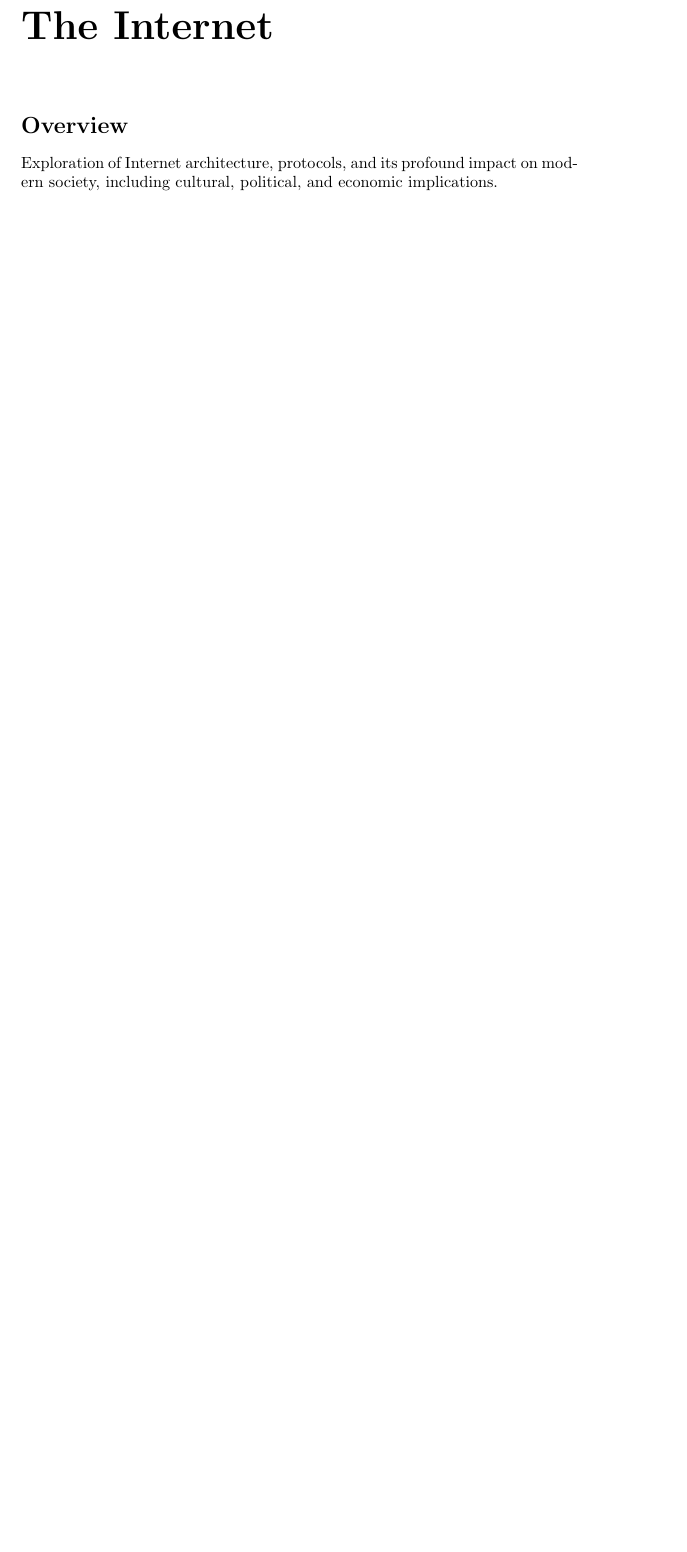
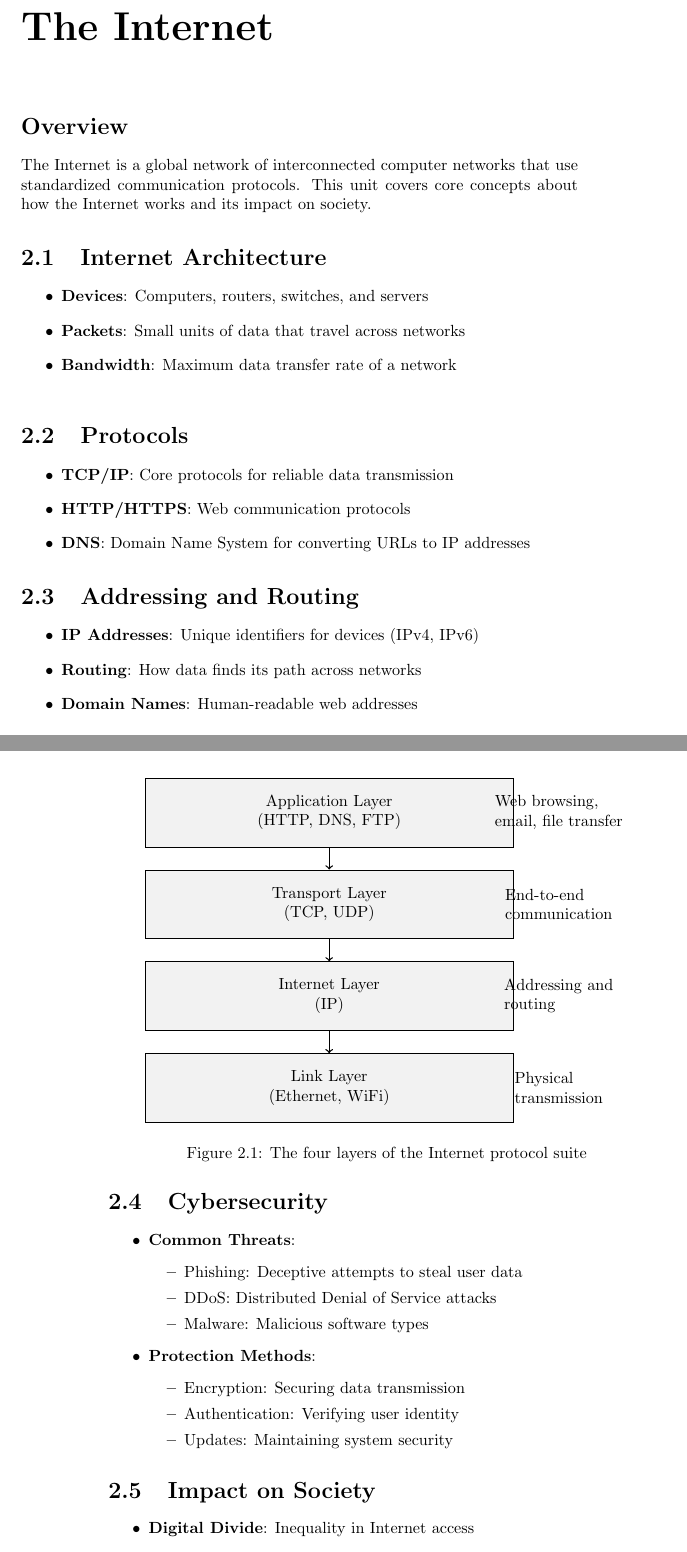
Before and after one commit to witi42/ap-cs-principles-summary, a LaTeX book (main.tex, which reads units/unit2.tex): part of page 7 of 25 before the commit and two parts of pages 7 and 8 of 25 after it, the two joined at a grey line, cut so that both start at the same text, the shorter picture padded with empty space. Compiled offline with pdfLaTeX.

Commit message:
added content to unit2

```diff
--- a/main.tex
+++ b/main.tex
@@ -3,6 +3,8 @@
 \usepackage{graphicx}
 \usepackage{listings}
 \usepackage{color}
+\usepackage{tikz}
+\usetikzlibrary{positioning}
 
 \title{AP Computer Science Principles\\Unofficial Summary\\[1em]
 {\large \textcolor{red}{Work in Progress - Under Development}}}
--- a/units/unit2.tex
+++ b/units/unit2.tex
@@ -1,9 +1,83 @@
 \chapter{The Internet}
 
 \section*{Overview}
-Exploration of Internet architecture, protocols, and its profound impact on modern society, including cultural, political, and economic implications.
+The Internet is a global network of interconnected computer networks that use standardized communication protocols. This unit covers core concepts about how the Internet works and its impact on society.
 
-% Key topics:
-% - Network protocols
-% - Internet architecture
-% - Societal impacts
+\section{Internet Architecture}
+\begin{itemize}
+    \item \textbf{Devices}: Computers, routers, switches, and servers
+    \item \textbf{Packets}: Small units of data that travel across networks
+    \item \textbf{Bandwidth}: Maximum data transfer rate of a network
+\end{itemize}
+
+\begin{figure}[h]
+    \centering
+    \begin{tikzpicture}[
+        box/.style={
+            draw,
+            rectangle,
+            minimum width=8cm,
+            minimum height=1.5cm,
+            text width=7.5cm,
+            align=center,
+            fill=gray!10
+        }
+    ]
+        % Layer boxes
+        \node[box] (app) at (0,6) {Application Layer\\(HTTP, DNS, FTP)};
+        \node[box] (transport) at (0,4) {Transport Layer\\(TCP, UDP)};
+        \node[box] (internet) at (0,2) {Internet Layer\\(IP)};
+        \node[box] (link) at (0,0) {Link Layer\\(Ethernet, WiFi)};
+
+        % Arrows between layers
+        \draw[->,thick] (app.south) -- (transport.north);
+        \draw[->,thick] (transport.south) -- (internet.north);
+        \draw[->,thick] (internet.south) -- (link.north);
+
+        % Add labels on the right
+        \node[align=left] at (5,6) {Web browsing,\\email, file transfer};
+        \node[align=left] at (5,4) {End-to-end\\communication};
+        \node[align=left] at (5,2) {Addressing and\\routing};
+        \node[align=left] at (5,0) {Physical\\transmission};
+
+    \end{tikzpicture}
+    \caption{The four layers of the Internet protocol suite}
+    \label{fig:network-layers}
+\end{figure}
+
+\section{Protocols}
+\begin{itemize}
+    \item \textbf{TCP/IP}: Core protocols for reliable data transmission
+    \item \textbf{HTTP/HTTPS}: Web communication protocols
+    \item \textbf{DNS}: Domain Name System for converting URLs to IP addresses
+\end{itemize}
+
+\section{Addressing and Routing}
+\begin{itemize}
+    \item \textbf{IP Addresses}: Unique identifiers for devices (IPv4, IPv6)
+    \item \textbf{Routing}: How data finds its path across networks
+    \item \textbf{Domain Names}: Human-readable web addresses
+\end{itemize}
+
+\section{Cybersecurity}
+\begin{itemize}
+    \item \textbf{Common Threats}:
+        \begin{itemize}
+            \item Phishing: Deceptive attempts to steal user data
+            \item DDoS: Distributed Denial of Service attacks
+            \item Malware: Malicious software types
+        \end{itemize}
+    \item \textbf{Protection Methods}:
+        \begin{itemize}
+            \item Encryption: Securing data transmission
+            \item Authentication: Verifying user identity
+            \item Updates: Maintaining system security
+        \end{itemize}
+\end{itemize}
+
+\section{Impact on Society}
+\begin{itemize}
+    \item \textbf{Digital Divide}: Inequality in Internet access
+    \item \textbf{Privacy Concerns}: Data collection and surveillance
+    \item \textbf{Innovation}: Economic and technological advancement
+\end{itemize}
```
Also changed, not shown: main.pdf (added).
